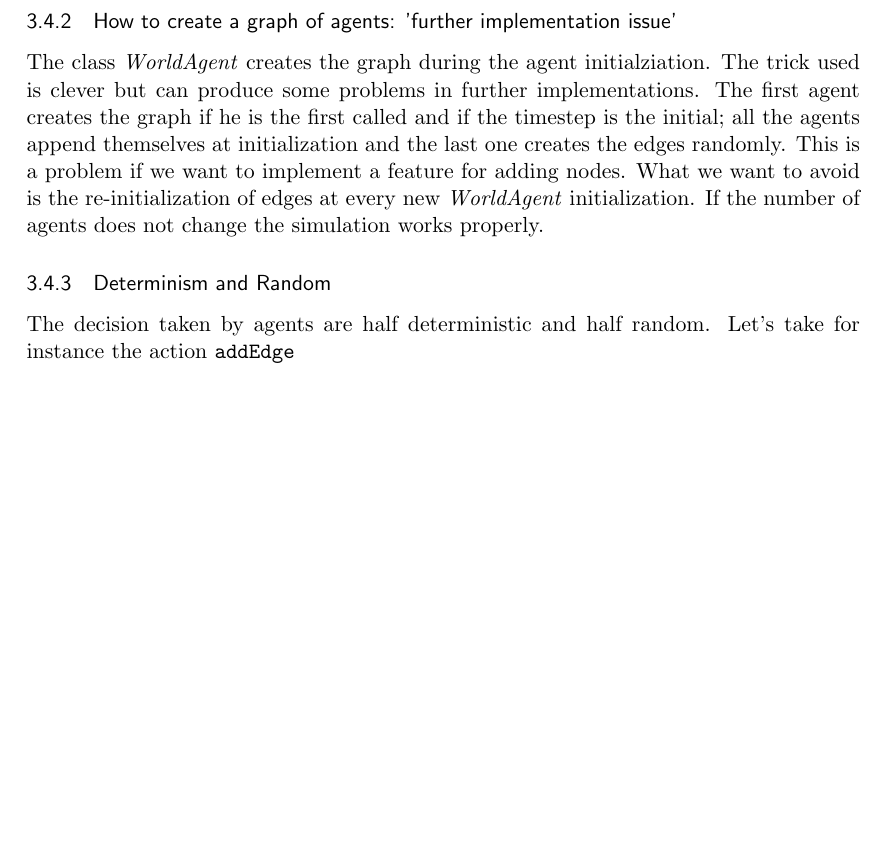
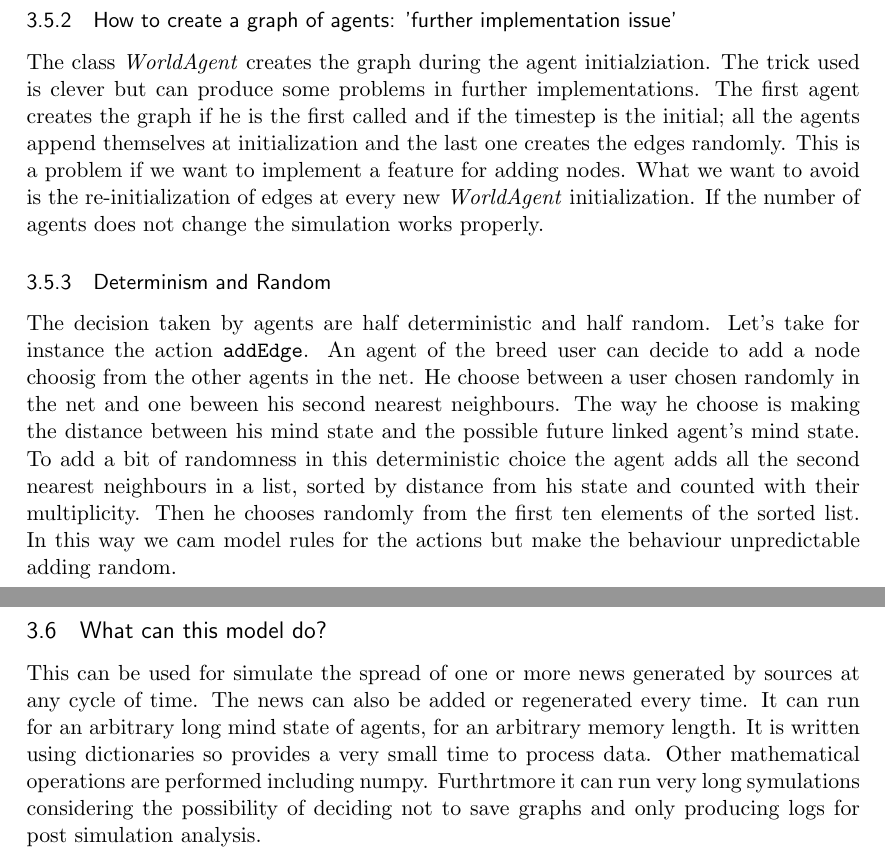
Before and after one commit to BFSteam/memory, a LaTeX document (tex/Main.tex, which reads tex/model.tex): part of page 10 of 13 before the commit and two parts of pages 12 and 13 of 16 after it, the two joined at a grey line, cut so that both start at the same text, the shorter picture padded with empty space. Compiled offline with pdfLaTeX.

Commit message:
changes in intro (image) model txt almost finished

```diff
--- a/tex/model.tex
+++ b/tex/model.tex
@@ -202,4 +227,26 @@ simulation works properly.
 
 \subsubsection{Determinism and Random}
 The decision taken by agents are half deterministic and half random.
-Let's take for instance the action \texttt{addEdge}
+Let's take for instance the action \texttt{addEdge}.
+An agent of the breed user can decide to add a node choosig from the
+other agents in the net.
+He choose between a user chosen randomly in the net and one beween
+his second nearest neighbours.
+The way he choose is making the distance between his mind state and the
+possible future linked agent's mind state. To add a bit of randomness
+in this deterministic choice the agent adds all the second nearest
+neighbours in a list, sorted by distance from his state and counted
+with their multiplicity. Then he chooses randomly from the first ten
+elements of the sorted list. In this way we cam model rules for the
+actions but make the behaviour unpredictable adding random.
+
+\subsection{What can this model do?}
+This can be used for simulate the spread of one or more news generated
+by sources at any cycle of time. The news can also be added or regenerated
+every time. It can run for an arbitrary long mind state of agents,
+for an arbitrary memory length.
+It is written using dictionaries so provides a very small time to process data.
+Other mathematical operations are performed including numpy.
+Furthrtmore it can run very long symulations considering the possibility
+of deciding not to save graphs and only producing logs for post simulation
+analysis.
```
Also changed, not shown: tex/Intro.tex (+7 -0 lines), tex/Main.tex (+6 -0 lines), tex/model.tex (53 more changed lines).
